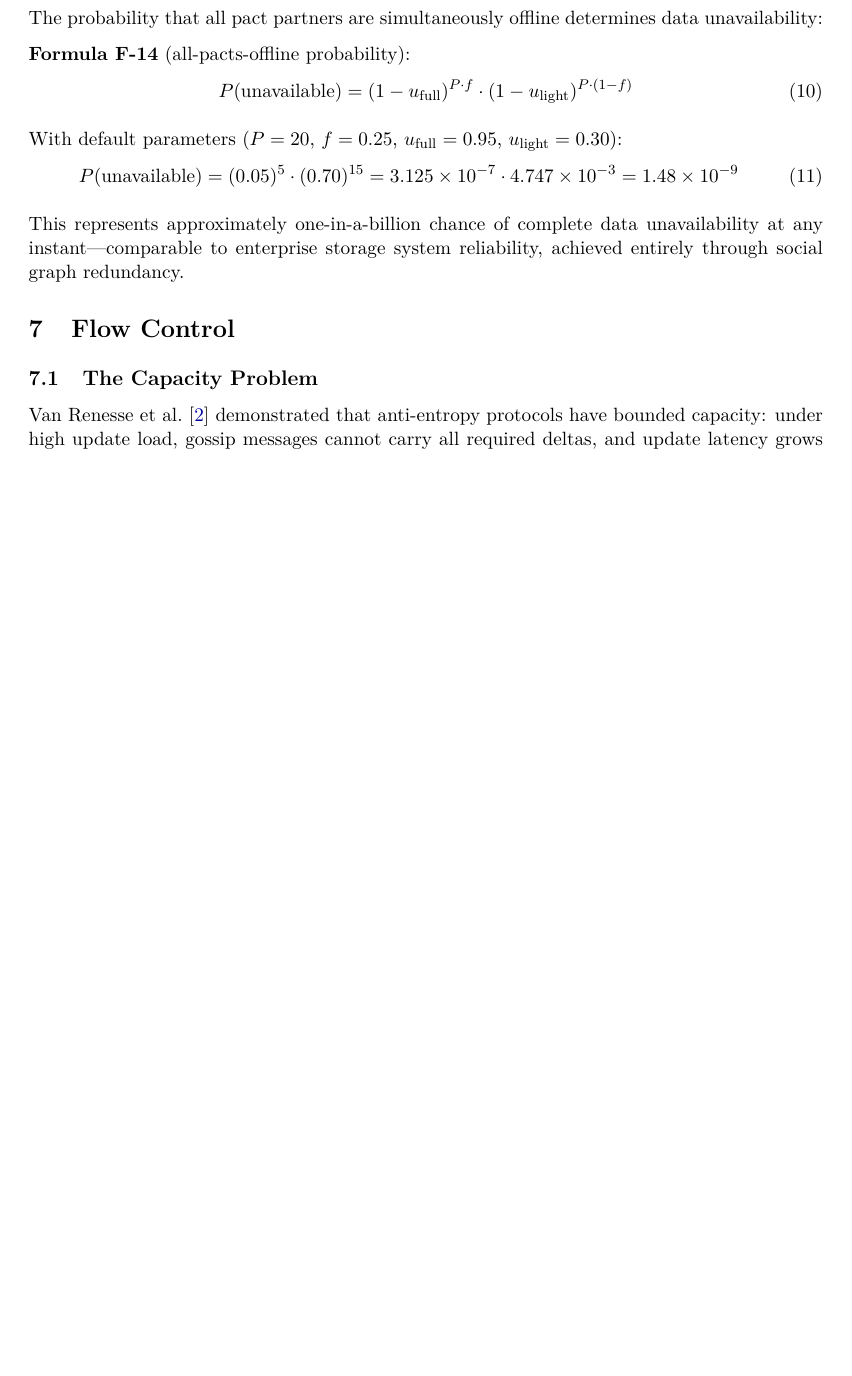
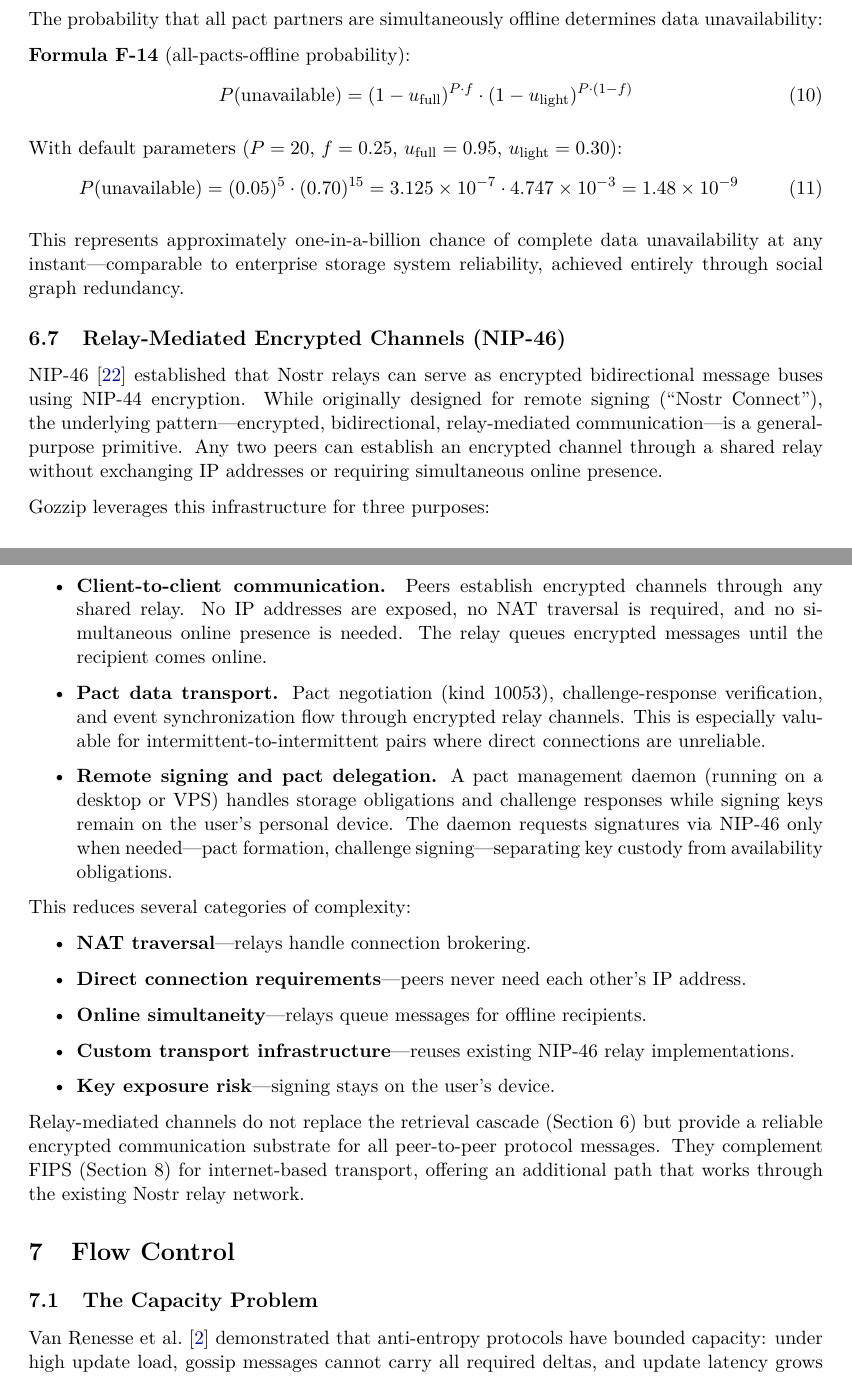
Before and after one commit to gozzip-protocol/gozzip, a LaTeX paper (docs/papers/gossip-storage-retrieval.tex): part of page 12 of 24 before the commit and two parts of pages 12 and 13 of 25 after it, the two joined at a grey line, cut so that both start at the same text, the shorter picture padded with empty space. Compiled offline with pdfLaTeX.

Commit message:
docs: add NIP-46 relay-mediated encrypted channels section to whitepaper
New subsection 6.7 documents how Gozzip leverages NIP-46's encrypted
bidirectional relay channels for client-to-client communication, pact
data transport, and remote signing/pact delegation.

```diff
--- a/docs/papers/gossip-storage-retrieval.tex
+++ b/docs/papers/gossip-storage-retrieval.tex
@@ -558,6 +558,32 @@ With default parameters ($P=20$, $f=0.25$, $u_{\text{full}}=0.95$, $u_{\text{lig
 
 This represents approximately one-in-a-billion chance of complete data unavailability at any instant---comparable to enterprise storage system reliability, achieved entirely through social graph redundancy.
 
+\subsection{Relay-Mediated Encrypted Channels (NIP-46)}
+
+NIP-46~\cite{nip46} established that Nostr relays can serve as encrypted bidirectional message buses using NIP-44 encryption. While originally designed for remote signing (``Nostr Connect''), the underlying pattern---encrypted, bidirectional, relay-mediated communication---is a general-purpose primitive. Any two peers can establish an encrypted channel through a shared relay without exchanging IP addresses or requiring simultaneous online presence.
+
+Gozzip leverages this infrastructure for three purposes:
+
+\begin{itemize}
+  \item \textbf{Client-to-client communication.} Peers establish encrypted channels through any shared relay. No IP addresses are exposed, no NAT traversal is required, and no simultaneous online presence is needed. The relay queues encrypted messages until the recipient comes online.
+
+  \item \textbf{Pact data transport.} Pact negotiation (kind 10053), challenge-response verification, and event synchronization flow through encrypted relay channels. This is especially valuable for intermittent-to-intermittent pairs where direct connections are unreliable.
+
+  \item \textbf{Remote signing and pact delegation.} A pact management daemon (running on a desktop or VPS) handles storage obligations and challenge responses while signing keys remain on the user's personal device. The daemon requests signatures via NIP-46 only when needed---pact formation, challenge signing---separating key custody from availability obligations.
+\end{itemize}
+
+This reduces several categories of complexity:
+
+\begin{itemize}
+  \item \textbf{NAT traversal}---relays handle connection brokering.
+  \item \textbf{Direct connection requirements}---peers never need each other's IP address.
+  \item \textbf{Online simultaneity}---relays queue messages for offline recipients.
+  \item \textbf{Custom transport infrastructure}---reuses existing NIP-46 relay implementations.
+  \item \textbf{Key exposure risk}---signing stays on the user's device.
+\end{itemize}
+
+Relay-mediated channels do not replace the retrieval cascade (Section~6) but provide a reliable encrypted communication substrate for all peer-to-peer protocol messages. They complement FIPS (Section~8) for internet-based transport, offering an additional path that works through the existing Nostr relay network.
+
 % ============================================================
 \section{Flow Control}
 
```
Also changed, not shown: docs/papers/gossip-storage-retrieval.md (+22 -0 lines), docs/papers/gossip-storage-retrieval.pdf, docs/papers/gossip-storage-retrieval.tex (5 more changed lines).
